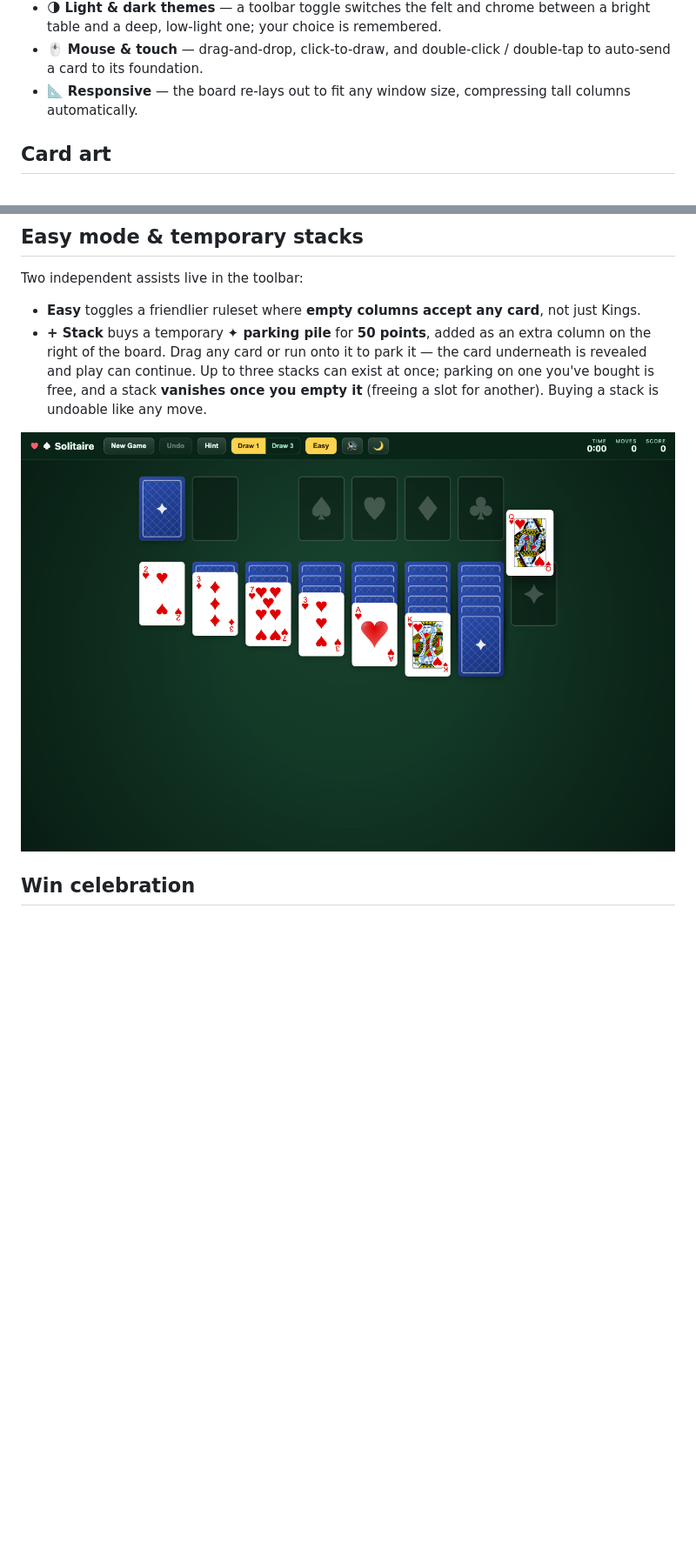
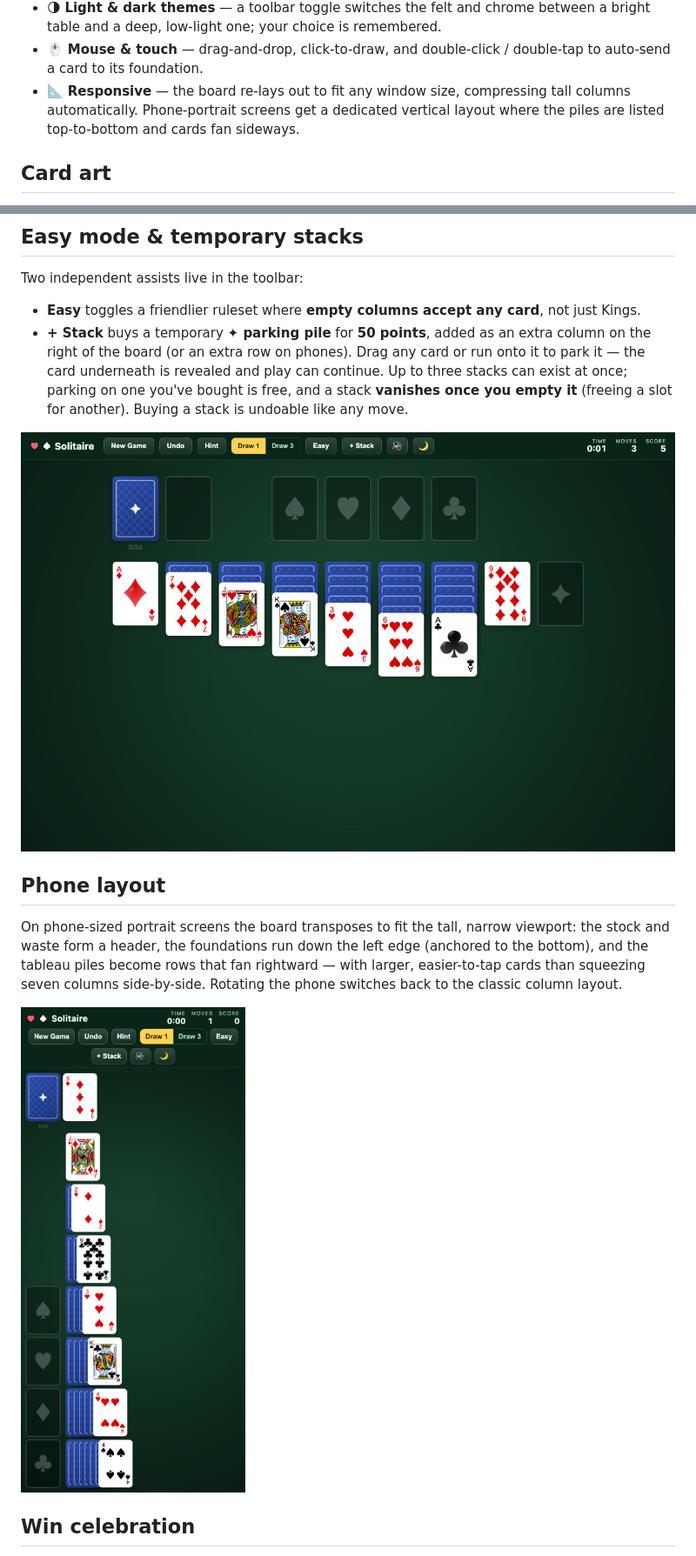
Before and after one commit to ruchira088/solitaire, a Markdown page: README.md, 2 parts joined by grey strips. Shown at 87% size. GitHub-like rendering; pictures changed too: screenshots/iphone.png (added), screenshots/spare-pile.png; blank space fills up the shorter version.

Commit message:
Refresh README screenshots: + Stack spare piles and the new phone layout
Co-Authored-By: Claude Fable 5 <noreply@anthropic.com>

```diff
--- a/README.md
+++ b/README.md
@@ -34,7 +34,8 @@ with smooth, physics-flavoured animations throughout. Zero runtime dependencies.
 - 🖱️ **Mouse & touch** — drag-and-drop, click-to-draw, and double-click /
   double-tap to auto-send a card to its foundation.
 - 📐 **Responsive** — the board re-lays out to fit any window size, compressing
-  tall columns automatically.
+  tall columns automatically. Phone-portrait screens get a dedicated vertical
+  layout where the piles are listed top-to-bottom and cards fan sideways.
 
 ## Card art
 
@@ -60,13 +61,23 @@ Two independent assists live in the toolbar:
 - **Easy** toggles a friendlier ruleset where **empty columns accept any
   card**, not just Kings.
 - **+ Stack** buys a temporary **✦ parking pile** for **50 points**, added as
-  an extra column on the right of the board. Drag any card or run onto it to
-  park it — the card underneath is revealed and play can continue. Up to
-  three stacks can exist at once; parking on one you've bought is free, and a
-  stack **vanishes once you empty it** (freeing a slot for another). Buying a
-  stack is undoable like any move.
+  an extra column on the right of the board (or an extra row on phones). Drag
+  any card or run onto it to park it — the card underneath is revealed and
+  play can continue. Up to three stacks can exist at once; parking on one
+  you've bought is free, and a stack **vanishes once you empty it** (freeing a
+  slot for another). Buying a stack is undoable like any move.
 
 ![Temporary parking stacks](screenshots/spare-pile.png)
+
+## Phone layout
+
+On phone-sized portrait screens the board transposes to fit the tall, narrow
+viewport: the stock and waste form a header, the foundations run down the left
+edge (anchored to the bottom), and the tableau piles become rows that fan
+rightward — with larger, easier-to-tap cards than squeezing seven columns
+side-by-side. Rotating the phone switches back to the classic column layout.
+
+<img src="screenshots/iphone.png" alt="Phone-portrait layout" width="340">
 
 ## Win celebration
 
```
